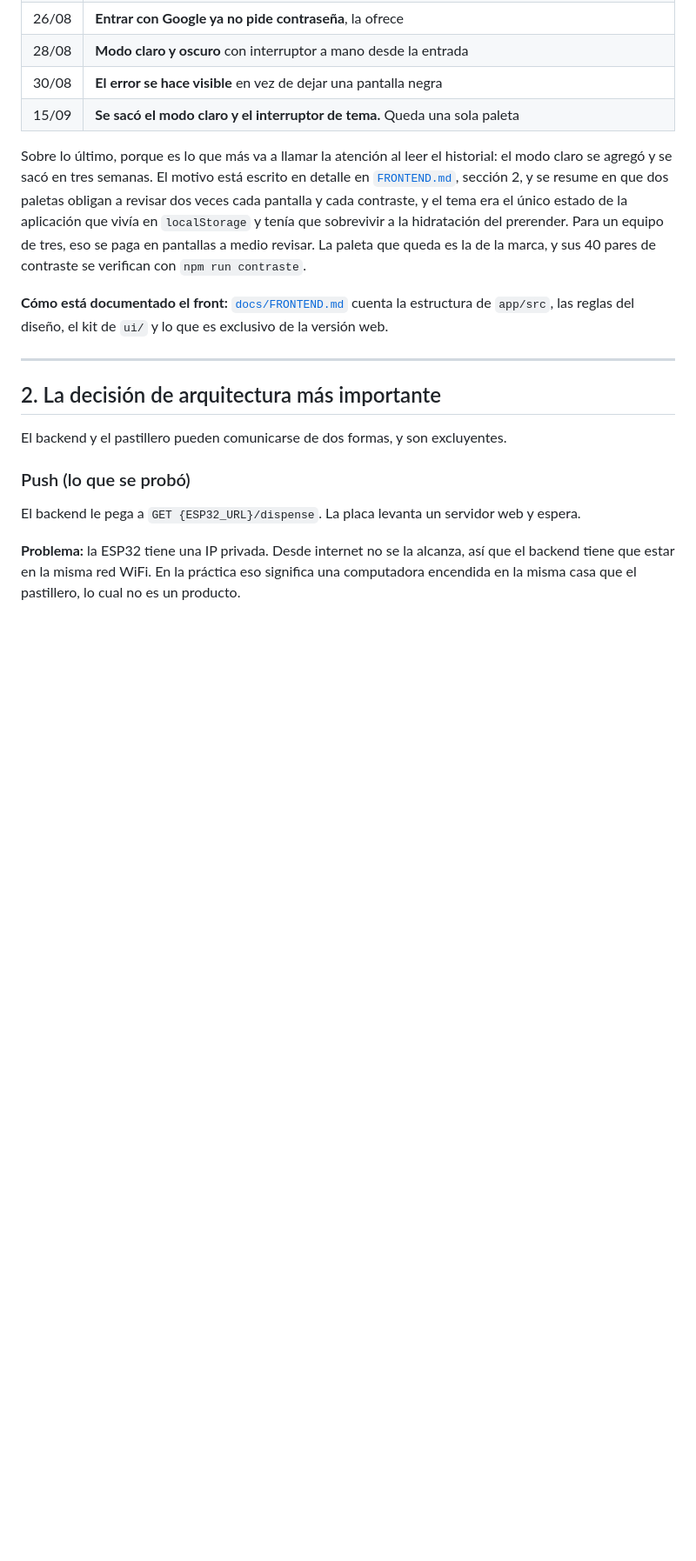
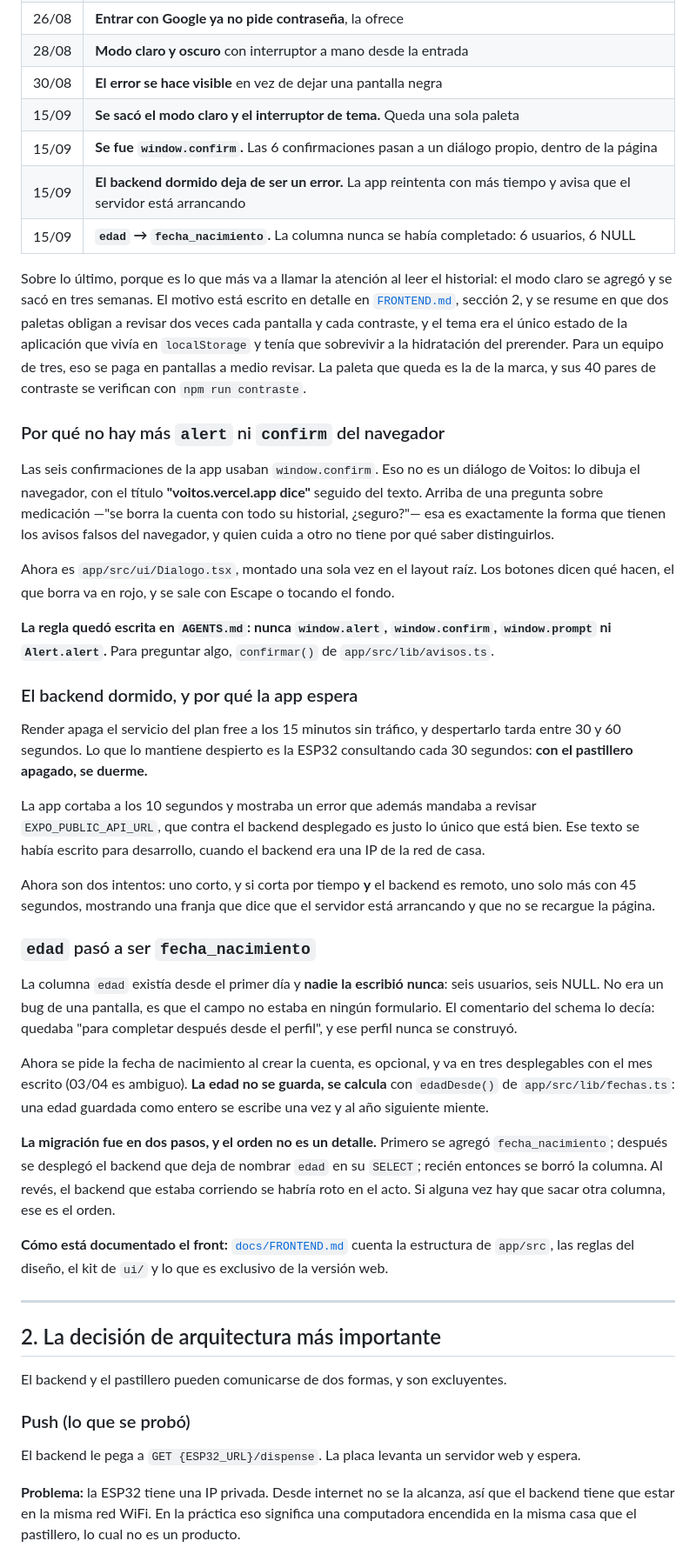
Before and after one commit to t-czerwiak/proyecto-voitos, a Markdown page: docs/ESTADO-Y-PROXIMOS-PASOS.md, the part around one of its changes. Shown at 87% size. Drawn GitHub-style; blank space fills up the shorter version.

```diff
--- a/docs/ESTADO-Y-PROXIMOS-PASOS.md
+++ b/docs/ESTADO-Y-PROXIMOS-PASOS.md
@@ -73,6 +81,9 @@ firmware y la base siguen exactamente como quedaron el 21.
 | 28/08 | **Modo claro y oscuro** con interruptor a mano desde la entrada |
 | 30/08 | **El error se hace visible** en vez de dejar una pantalla negra |
 | 15/09 | **Se sacó el modo claro y el interruptor de tema.** Queda una sola paleta |
+| 15/09 | **Se fue `window.confirm`.** Las 6 confirmaciones pasan a un diálogo propio, dentro de la página |
+| 15/09 | **El backend dormido deja de ser un error.** La app reintenta con más tiempo y avisa que el servidor está arrancando |
+| 15/09 | **`edad` → `fecha_nacimiento`.** La columna nunca se había completado: 6 usuarios, 6 NULL |
 
 Sobre lo último, porque es lo que más va a llamar la atención al leer el
 historial: el modo claro se agregó y se sacó en tres semanas. El motivo está
@@ -82,6 +93,56 @@ el tema era el único estado de la aplicación que vivía en `localStorage` y
 tenía que sobrevivir a la hidratación del prerender. Para un equipo de tres,
 eso se paga en pantallas a medio revisar. La paleta que queda es la de la
 marca, y sus 40 pares de contraste se verifican con `npm run contraste`.
+
+### Por qué no hay más `alert` ni `confirm` del navegador
+
+Las seis confirmaciones de la app usaban `window.confirm`. Eso no es un diálogo
+de Voitos: lo dibuja el navegador, con el título **"voitos.vercel.app dice"**
+seguido del texto. Arriba de una pregunta sobre medicación —"se borra la cuenta
+con todo su historial, ¿seguro?"— esa es exactamente la forma que tienen los
+avisos falsos del navegador, y quien cuida a otro no tiene por qué saber
+distinguirlos.
+
+Ahora es `app/src/ui/Dialogo.tsx`, montado una sola vez en el layout raíz. Los
+botones dicen qué hacen, el que borra va en rojo, y se sale con Escape o tocando
+el fondo.
+
+**La regla quedó escrita en `AGENTS.md`: nunca `window.alert`, `window.confirm`,
+`window.prompt` ni `Alert.alert`.** Para preguntar algo, `confirmar()` de
+`app/src/lib/avisos.ts`.
+
+### El backend dormido, y por qué la app espera
+
+Render apaga el servicio del plan free a los 15 minutos sin tráfico, y
+despertarlo tarda entre 30 y 60 segundos. Lo que lo mantiene despierto es la
+ESP32 consultando cada 30 segundos: **con el pastillero apagado, se duerme.**
+
+La app cortaba a los 10 segundos y mostraba un error que además mandaba a
+revisar `EXPO_PUBLIC_API_URL`, que contra el backend desplegado es justo lo
+único que está bien. Ese texto se había escrito para desarrollo, cuando el
+backend era una IP de la red de casa.
+
+Ahora son dos intentos: uno corto, y si corta por tiempo **y** el backend es
+remoto, uno solo más con 45 segundos, mostrando una franja que dice que el
+servidor está arrancando y que no se recargue la página.
+
+### `edad` pasó a ser `fecha_nacimiento`
+
+La columna `edad` existía desde el primer día y **nadie la escribió nunca**: seis
+usuarios, seis NULL. No era un bug de una pantalla, es que el campo no estaba en
+ningún formulario. El comentario del schema lo decía: quedaba "para completar
+después desde el perfil", y ese perfil nunca se construyó.
+
+Ahora se pide la fecha de nacimiento al crear la cuenta, es opcional, y va en
+tres desplegables con el mes escrito (03/04 es ambiguo). **La edad no se guarda,
+se calcula** con `edadDesde()` de `app/src/lib/fechas.ts`: una edad guardada como
+entero se escribe una vez y al año siguiente miente.
+
+**La migración fue en dos pasos, y el orden no es un detalle.** Primero se
+agregó `fecha_nacimiento`; después se desplegó el backend que deja de nombrar
+`edad` en su `SELECT`; recién entonces se borró la columna. Al revés, el backend
+que estaba corriendo se habría roto en el acto. Si alguna vez hay que sacar otra
+columna, ese es el orden.
 
 **Cómo está documentado el front:** [`docs/FRONTEND.md`](FRONTEND.md) cuenta la
 estructura de `app/src`, las reglas del diseño, el kit de `ui/` y lo que es
```
Also changed, not shown: other parts of docs/ESTADO-Y-PROXIMOS-PASOS.md (+16 -7 lines), docs/FRONTEND.md (+28 -0 lines).
